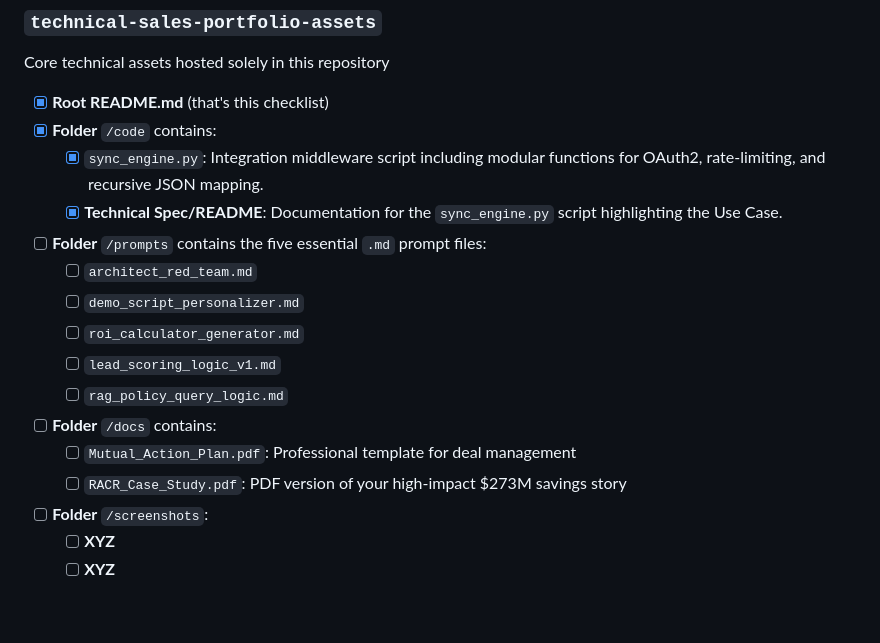
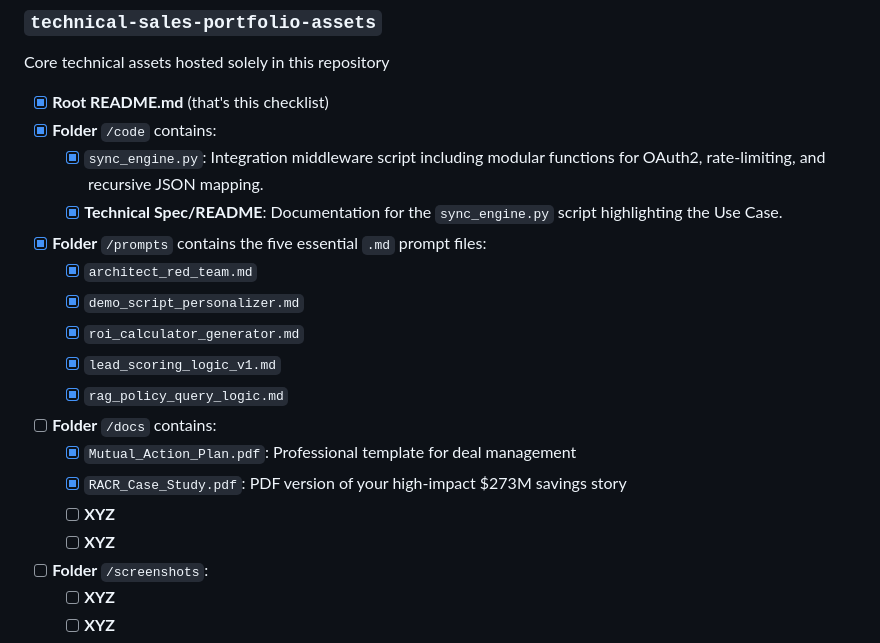
Before and after one commit to RheondaO/randomreposo, a Markdown page: README.md, the part around the change. GitHub-like rendering; blank space fills up the shorter version.

Commit message:
Update README checklist to reflect completed tasks

```diff
--- a/README.md
+++ b/README.md
@@ -17,16 +17,18 @@ Core technical assets hosted solely in this repository
 - [x] **Folder** `/code` contains:
 	- [x] `sync_engine.py`: Integration middleware script including modular functions for OAuth2, rate-limiting, and recursive JSON mapping.
  	- [x] **Technical Spec/README**: Documentation for the `sync_engine.py` script highlighting the Use Case.
-- [ ] **Folder** `/prompts` contains the five essential `.md` prompt files:
-	- [ ] `architect_red_team.md`
-	- [ ] `demo_script_personalizer.md`
-	- [ ] `roi_calculator_generator.md`
-	- [ ] `lead_scoring_logic_v1.md`
-	- [ ] `rag_policy_query_logic.md`
+- [x] **Folder** `/prompts` contains the five essential `.md` prompt files:
+	- [x] `architect_red_team.md`
+	- [x] `demo_script_personalizer.md`
+	- [x] `roi_calculator_generator.md`
+	- [x] `lead_scoring_logic_v1.md`
+	- [x] `rag_policy_query_logic.md`
 
 - [ ] **Folder** `/docs` contains:
- 	- [ ] `Mutual_Action_Plan.pdf`: Professional template for deal management
-  	- [ ] `RACR_Case_Study.pdf`:  PDF version of your high-impact $273M savings story
+ 	- [x] `Mutual_Action_Plan.pdf`: Professional template for deal management
+  	- [x] `RACR_Case_Study.pdf`:  PDF version of your high-impact $273M savings story
+	- [ ] **XYZ**
+	- [ ] **XYZ**
 
 - [ ] **Folder** `/screenshots`:
 	- [ ] **XYZ**
```
